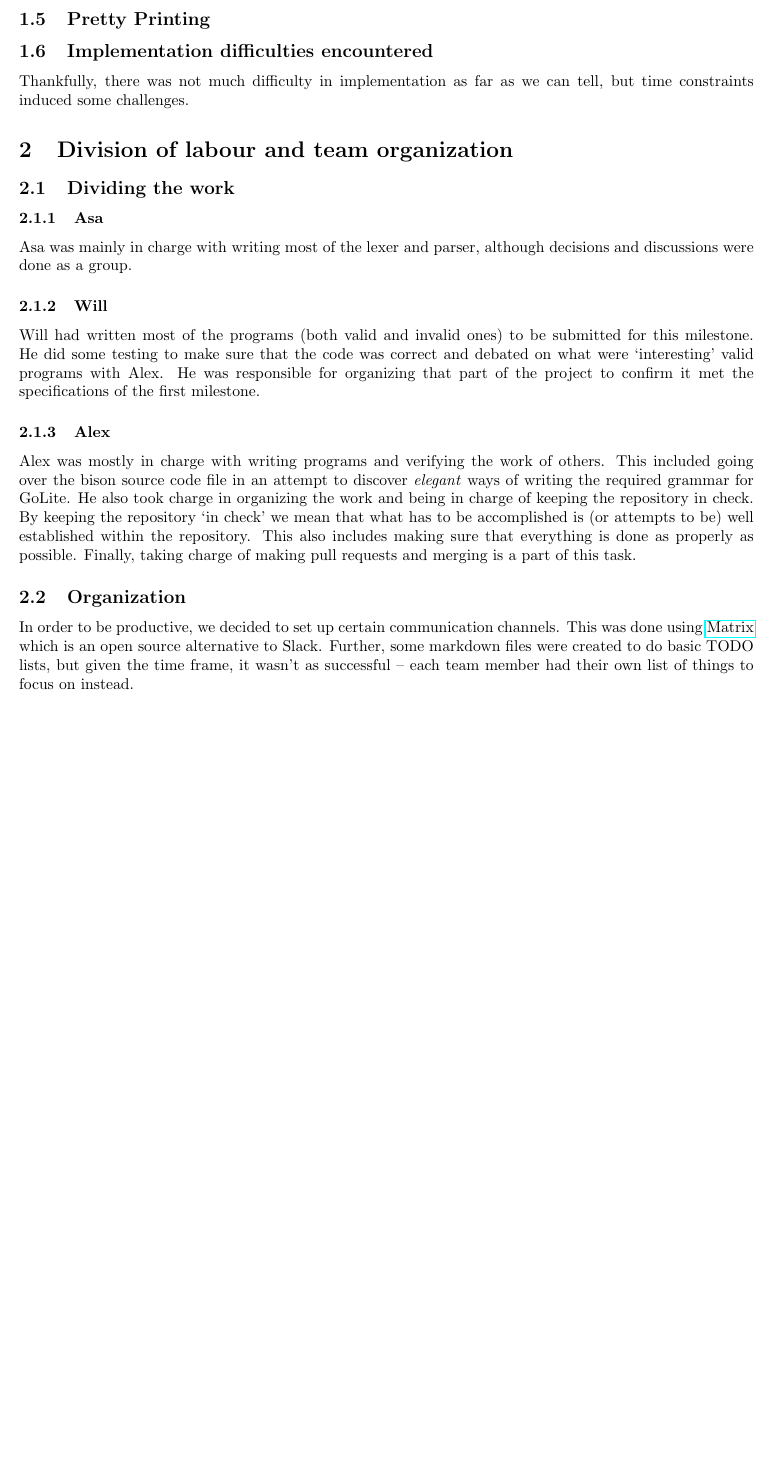
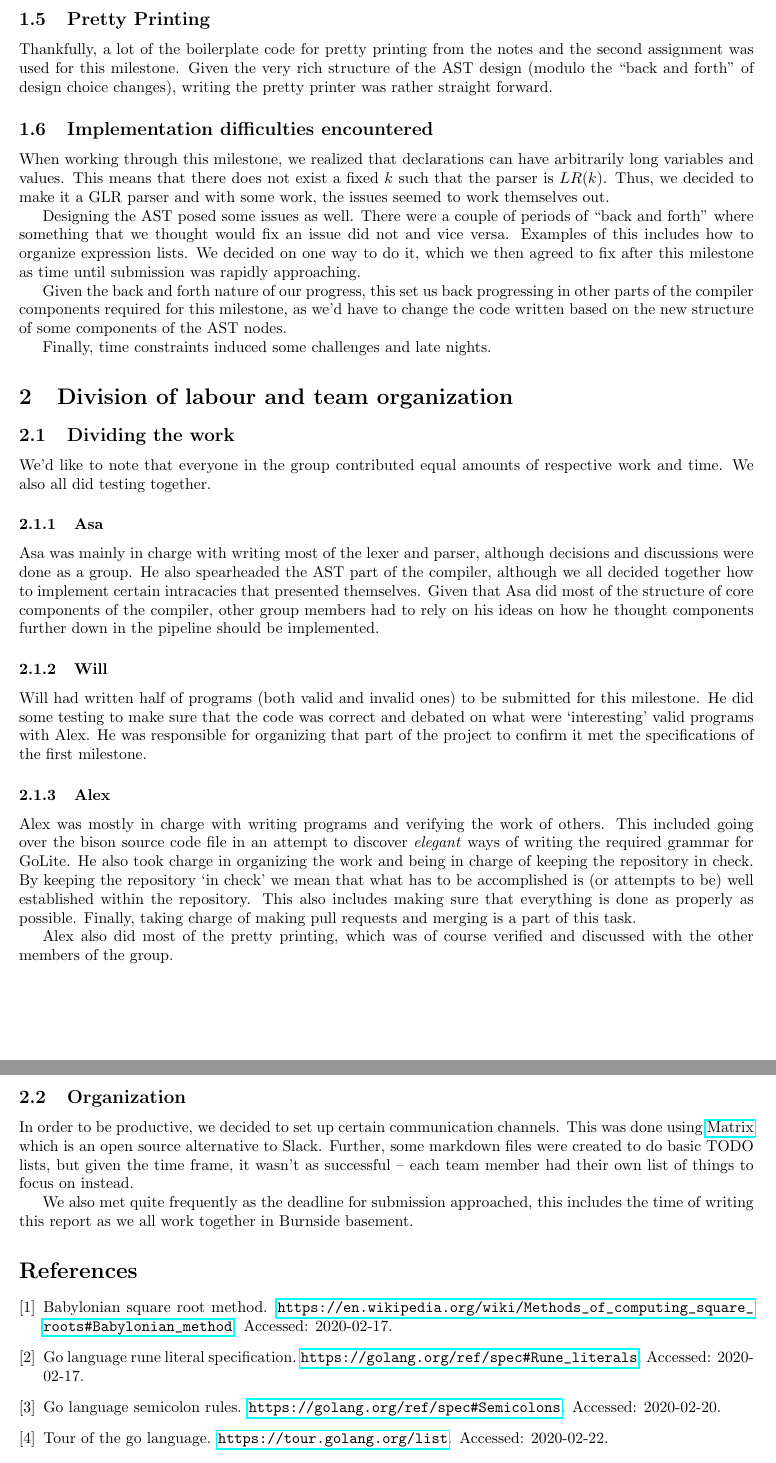
Before and after one commit to Asa-Kohn/compiler, a LaTeX document (report/milestone1.tex): part of page 2 of 2 before the commit and two parts of pages 2 and 3 of 3 after it, the two joined at a grey line, cut so that both start at the same text, the shorter picture padded with empty space. Compiled offline with pdfLaTeX.

Commit message:
kinda there?

```diff
--- a/report/milestone1.tex
+++ b/report/milestone1.tex
@@ -89,35 +86,56 @@ linking follows more of what Asa had done in his assignment.
+Thankfully, a lot of the boilerplate code for pretty printing from the notes
+and the second assignment was used for this milestone. Given the very rich
+structure of the AST design (modulo the ``back and forth'' of design choice
+changes), writing the pretty printer was rather straight forward.
 
 \subsection{Implementation difficulties encountered}
 
-Thankfully, there was not much difficulty in implementation as far as we can
-tell, but time constraints induced some challenges.
+When working through this milestone, we realized that declarations can have
+arbitrarily long variables and values. This means that there does not exist
+a fixed $k$ such that the parser is $LR(k)$. Thus, we decided to make it a GLR
+parser and with some work, the issues seemed to work themselves out.
+
+Designing the AST posed some issues as well. There were a couple of periods  of
+``back and forth'' where something that we thought would fix an issue did not
+and vice versa. Examples of this includes how to organize expression lists. We
+decided on one way to do it, which we then agreed to fix after this milestone
+as time until submission was rapidly approaching.
+
+Given the back and forth nature of our progress, this set us back progressing
+in other parts of the compiler components required for this milestone, as we'd
+have to change the code written based on the new structure of some components of
+the AST nodes.
+
+Finally, time constraints induced some challenges and late nights.
 
 \section{Division of labour and team organization}
 
 \subsection{Dividing the work}
 
-% speak to each individual so that I know exactly what they did
+We'd like to note that everyone in the group contributed equal amounts of
+respective work and time. We also all did testing together.
 
 \subsubsection{Asa}
 
 % lexer, parser
-Asa was mainly in charge with writing most of the lexer and parser,
-although decisions and discussions were done as a group.
+Asa was mainly in charge with writing most of the lexer and parser, although
+decisions and discussions were done as a group. He also spearheaded the AST part
+of the compiler, although we all decided together how to implement certain
+intracacies that presented themselves. Given that Asa did most of the structure
+of core components of the compiler, other group members had to rely on his ideas
+on how he thought components further down in the pipeline should be implemented.
 
 \subsubsection{Will}
 
 % programs, general, etc
 
-Will had written most of the programs (both valid and invalid ones) to be
+Will had written half of programs (both valid and invalid ones) to be
 submitted for this milestone. He did some testing to make sure that the code was
 correct and debated on what were `interesting' valid programs with Alex.
- He was responsible for organizing that part of the project to confirm it
- met the specifications of the first milestone.
+He was responsible for organizing that part of the project to confirm it
+met the specifications of the first milestone.
 
 \subsubsection{Alex}
-
-% parser verification
-% pretty printing (possibly) + testing?
 
 Alex was mostly in charge with writing programs and verifying the work of
 others. This included going over the bison source code file in an attempt to discover
@@ -129,12 +147,10 @@ making sure
 that everything is done as properly as possible. Finally, taking charge
 of making pull requests and merging is a part of this task.
 
-% Talk about testing once that actually gets done.
+Alex also did most of the pretty printing, which was of course verified and
+discussed with the other members of the group.
 
 \subsection{Organization}
-
-% mention what tools we use to be productive, etc
-% how often we met etc
 
 In order to be productive, we decided to set up certain communication channels.
 This was done using \href{https://matrix.org/}{Matrix} which is an open source
@@ -142,5 +158,6 @@ alternative to Slack. Further, some markdown files were created to do basic
 TODO lists, but given the time frame, it wasn't as successful -- each team
 member had their own list of things to focus on instead.
 
-%\bibliography{refs}{}
-%\bibliographystyle{plain}
+We also met quite frequently as the deadline for submission approached, this
+includes the time of writing this report as we all work together in Burnside
+basement.
```
Also changed, not shown: report/refs.bib (+5 -5 lines), report/milestone1.tex (32 more changed lines).
